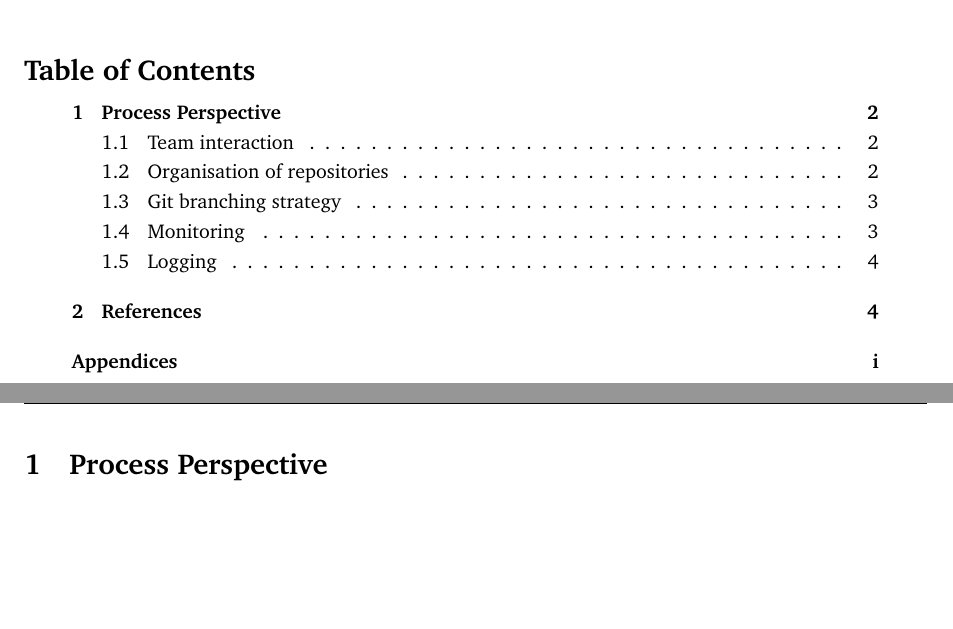
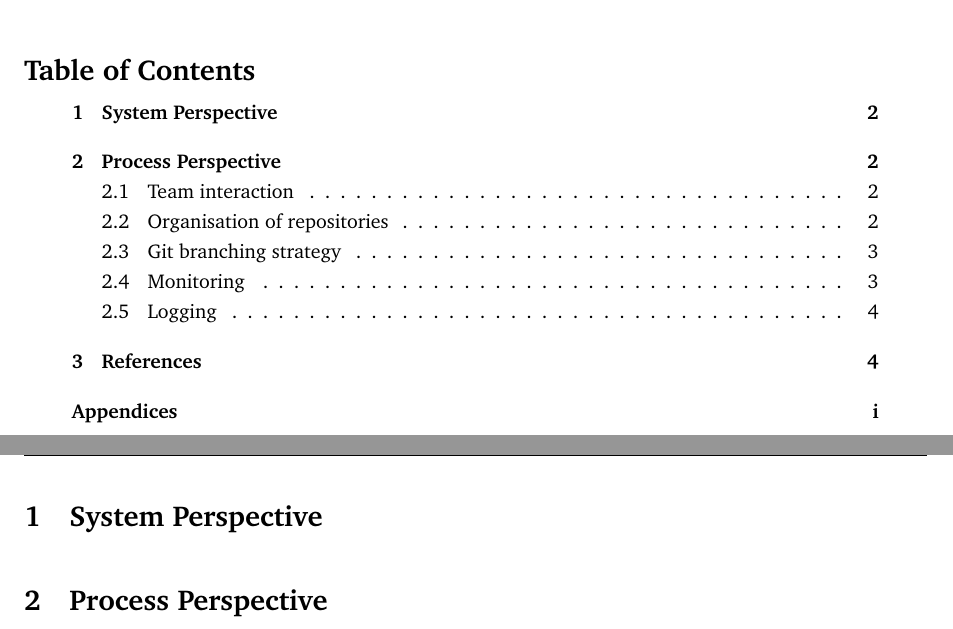
Before and after one commit to Devops-2022-Group-R/itu-minitwit, a LaTeX document (report/main.tex, which reads report/sections/system-perspective/system-perspective.tex): two parts of pages 2 and 3 of 8, joined at a grey line, cut so that both start at the same text, the shorter picture padded with empty space. Compiled offline with pdfLaTeX.

Commit message:
Add system perspective

```diff
--- a/report/main.tex
+++ b/report/main.tex
@@ -6,7 +6,7 @@
 \usepackage[a4paper]{geometry} % Layout (margins, page size)
 \usepackage{inconsolata} % Monospace font
 \usepackage{charter} % Font family
-\usepackage{minted} % Code highlight
+\usepackage[outputdir=build]{minted} % Code highlight
 \usepackage{booktabs} % beautiful tables
 \usepackage{float} % force positioning of figures
 \usepackage[labelfont=bf, textfont=it]{caption} % control figure and table captions
--- /dev/null
+++ b/report/sections/system-perspective/system-perspective.tex
@@ -0,0 +1 @@
+\section{System Perspective}
```
Also changed, not shown: report/main.tex (1 more changed lines).
